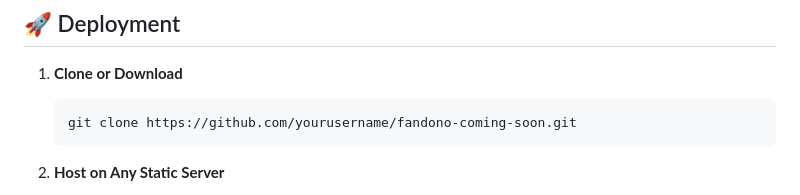
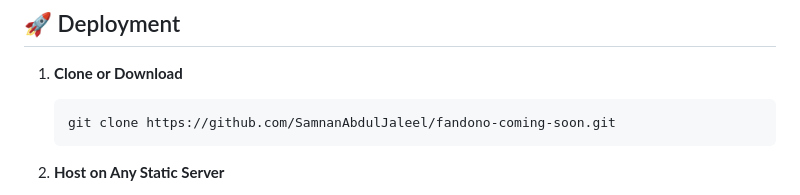
Before and after one commit to SamnanAbdulJaleel/Fandono-prelaunch, a Markdown page: readme.md, the part around the change. GitHub-like rendering.

````diff
--- a/readme.md
+++ b/readme.md
@@ -66,7 +66,7 @@ Fandono-Coming-Soon/
 
 1. **Clone or Download**
    ```bash
-   git clone https://github.com/yourusername/fandono-coming-soon.git
+   git clone https://github.com/SamnanAbdulJaleel/fandono-coming-soon.git
 2. **Host on Any Static Server**
 
    * You can use GitHub Pages, Netlify, or Vercel.
````
